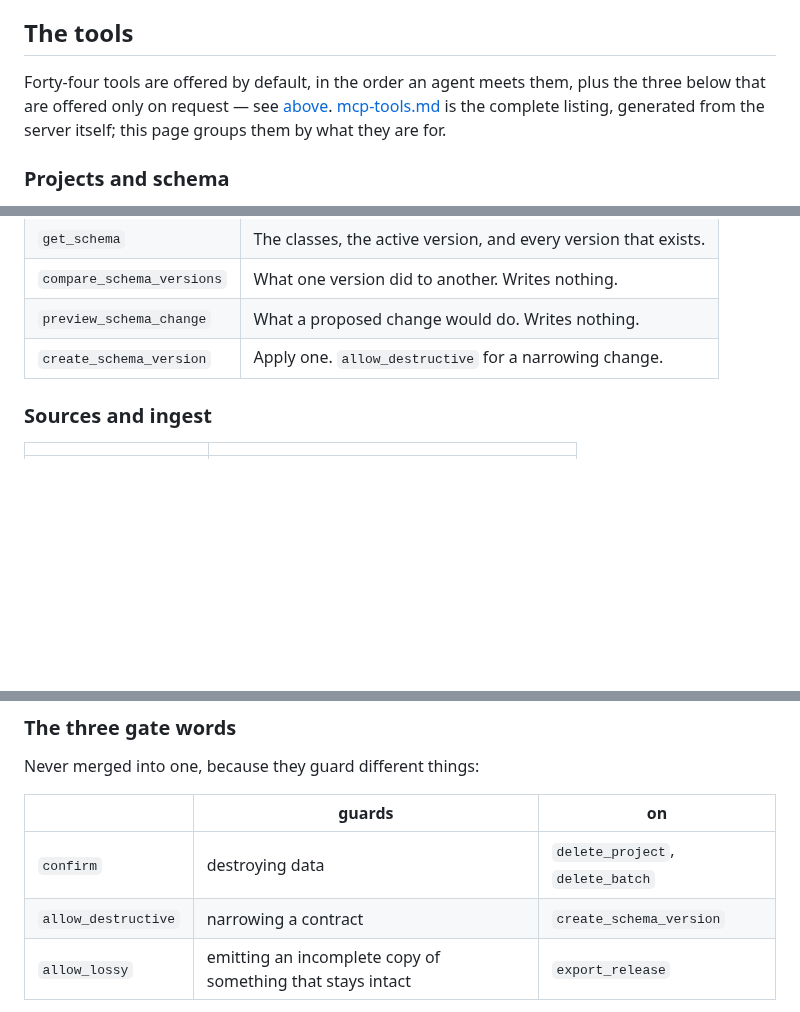
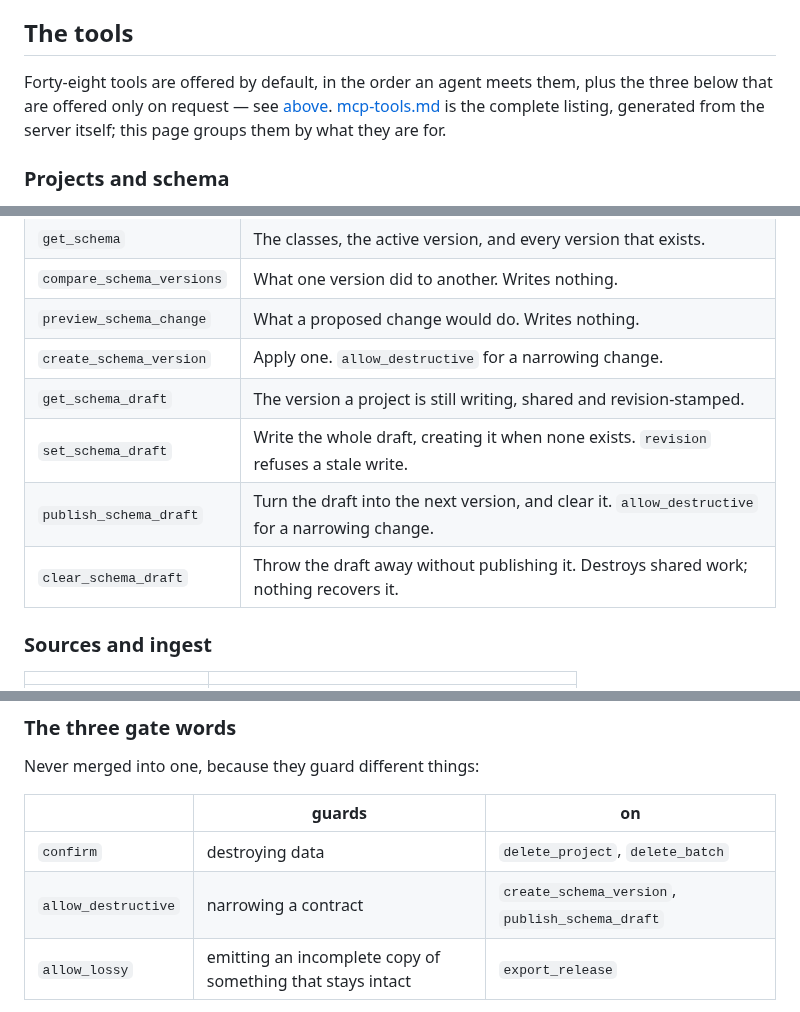
Before and after one commit to Robomous/VisionSet, a Markdown page: docs/mcp.md, 3 parts joined by grey strips. Rendered like a GitHub page; blank space fills up the shorter version.

```diff
--- a/docs/mcp.md
+++ b/docs/mcp.md
@@ -79,7 +79,7 @@ it, and what twelve real agent runs did with it - see
 
 ## The tools
 
-Forty-four tools are offered by default, in the order an agent meets them, plus the three
+Forty-eight tools are offered by default, in the order an agent meets them, plus the three
 below that are offered only on request — see
 [above](#destructive-tools-are-not-offered-unless-you-ask).
 [mcp-tools.md](mcp-tools.md) is the complete listing, generated from the server itself; this
@@ -96,6 +96,10 @@ page groups them by what they are for.
 | `compare_schema_versions` | What one version did to another. Writes nothing. |
 | `preview_schema_change` | What a proposed change would do. Writes nothing. |
 | `create_schema_version` | Apply one. `allow_destructive` for a narrowing change. |
+| `get_schema_draft` | The version a project is still writing, shared and revision-stamped. |
+| `set_schema_draft` | Write the whole draft, creating it when none exists. `revision` refuses a stale write. |
+| `publish_schema_draft` | Turn the draft into the next version, and clear it. `allow_destructive` for a narrowing change. |
+| `clear_schema_draft` | Throw the draft away without publishing it. Destroys shared work; nothing recovers it. |
 
 ### Sources and ingest
 
@@ -277,7 +281,7 @@ Never merged into one, because they guard different things:
 | | guards | on |
 | --- | --- | --- |
 | `confirm` | destroying data | `delete_project`, `delete_batch` |
-| `allow_destructive` | narrowing a contract | `create_schema_version` |
+| `allow_destructive` | narrowing a contract | `create_schema_version`, `publish_schema_draft` |
 | `allow_lossy` | emitting an incomplete copy of something that stays intact | `export_release` |
 
 `confirm` is the one of the three that an agent will clear by itself - see
```
Also changed, not shown: other parts of docs/mcp.md (+1 -1 lines).
